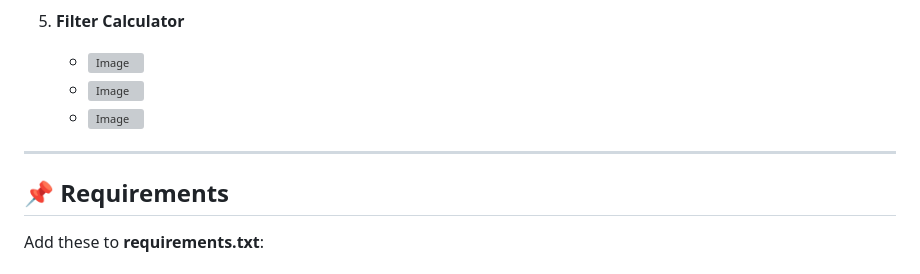
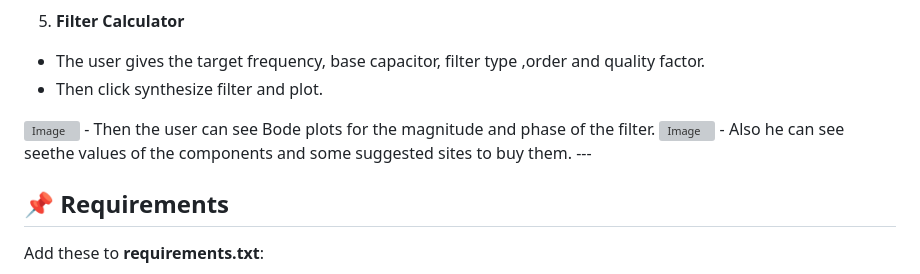
Before and after one commit to thr2301/CircuitImageAi, a Markdown page: README.md, the part around one of its changes. Rendered like a GitHub page; grey boxes are pictures that could not be loaded.

```diff
--- a/README.md
+++ b/README.md
@@ -158,8 +158,11 @@ The credentilas are stored in a json file that is called users.json .
 
 6. **Filter Calculator**
-   - <img width="1900" height="895" alt="Image" src="https://github.com/user-attachments/assets/9ed6846c-ef79-4e39-8453-50b35c5b64d3" />
-   - <img width="1882" height="893" alt="Image" src="https://github.com/user-attachments/assets/b2318ba3-d88b-4125-94ad-5747c615f166" />
-   - <img width="1912" height="902" alt="Image" src="https://github.com/user-attachments/assets/8dfd7643-b8dc-4e4f-be96-6f28e281fd3a" />
+  - The user gives the target frequency, base capacitor, filter type ,order and quality factor.
+  - Then click synthesize filter and plot.
+   <img width="1882" height="893" alt="Image" src="https://github.com/user-attachments/assets/b2318ba3-d88b-4125-94ad-5747c615f166" />
+  - Then the user can see Bode plots for the magnitude and phase of the filter.
+    <img width="1912" height="902" alt="Image" src="https://github.com/user-attachments/assets/8dfd7643-b8dc-4e4f-be96-6f28e281fd3a" />
+  - Also he can see seethe values of the components and some suggested sites to buy them.
 ---
 
 ## 📌 Requirements
```
Also changed, not shown: other parts of README.md (+11 -11 lines).
